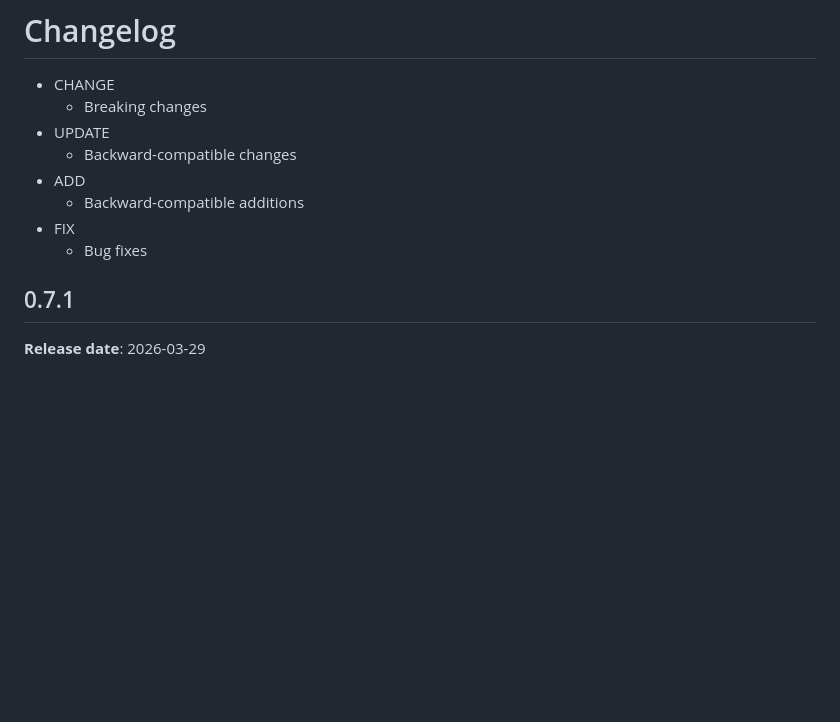
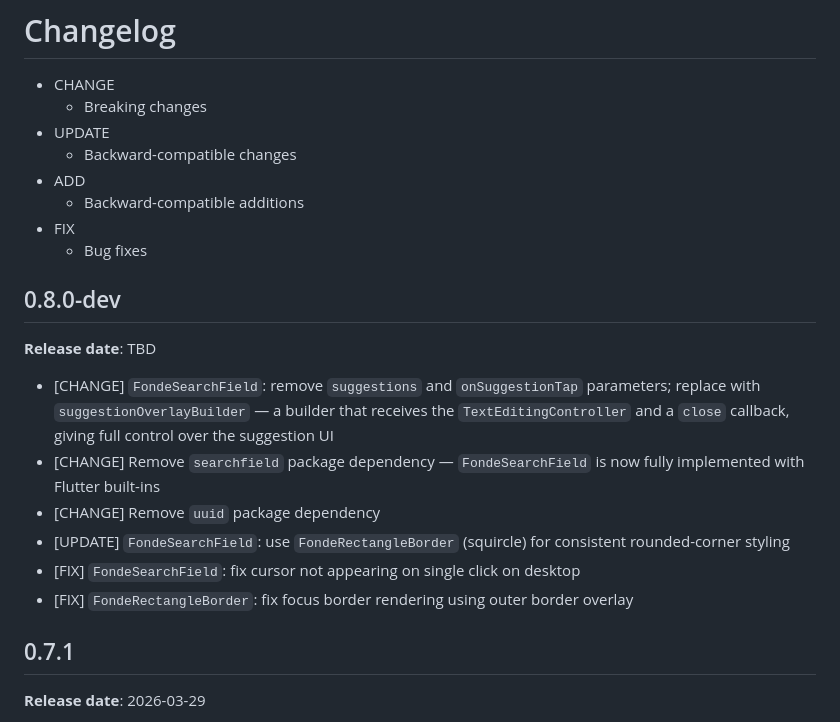
Before and after one commit to szktty/fonde-ui, a Markdown page: CHANGELOG.md, the part around the change. Drawn GitHub-style; blank space fills up the shorter version.

Commit message:
Update CHANGELOG for 0.8.0-dev
Co-Authored-By: Claude Sonnet 4.6 <noreply@anthropic.com>

```diff
--- a/CHANGELOG.md
+++ b/CHANGELOG.md
@@ -8,6 +8,17 @@
   - Backward-compatible additions
 - FIX
   - Bug fixes
+
+## 0.8.0-dev
+
+**Release date**: TBD
+
+- [CHANGE] `FondeSearchField`: remove `suggestions` and `onSuggestionTap` parameters; replace with `suggestionOverlayBuilder` — a builder that receives the `TextEditingController` and a `close` callback, giving full control over the suggestion UI
+- [CHANGE] Remove `searchfield` package dependency — `FondeSearchField` is now fully implemented with Flutter built-ins
+- [CHANGE] Remove `uuid` package dependency
+- [UPDATE] `FondeSearchField`: use `FondeRectangleBorder` (squircle) for consistent rounded-corner styling
+- [FIX] `FondeSearchField`: fix cursor not appearing on single click on desktop
+- [FIX] `FondeRectangleBorder`: fix focus border rendering using outer border overlay
 
 ## 0.7.1
 
```
